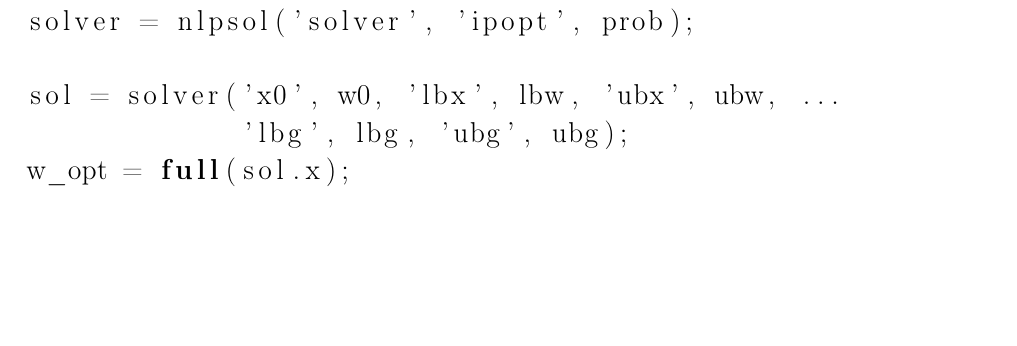
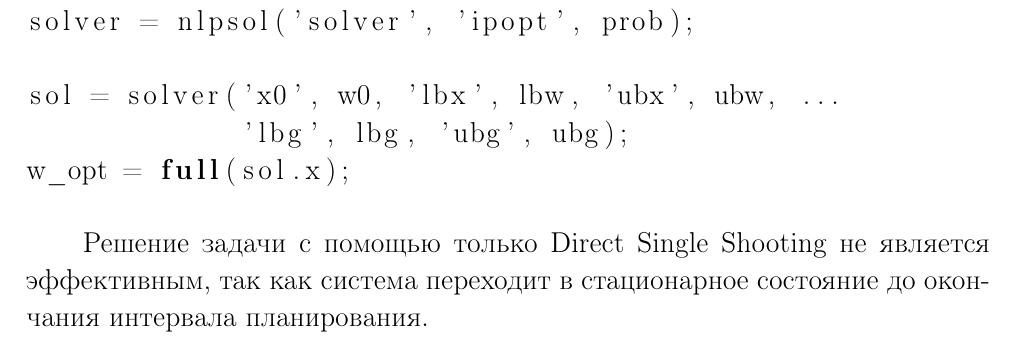
Before and after one commit to MariaGotovec/kursatsch, a LaTeX thesis (CourseWorkSample.tex, which reads chapter2.tex): part of page 27 of 38 before the commit and part of page 27 of 39 after it, cut so that both start at the same text, the shorter picture padded with empty space. Compiled offline with pdfLaTeX; the source files are stored in an older character set and shown here as Unicode.

Commit message:
Add files via upload

```diff
--- a/chapter2.tex
+++ b/chapter2.tex
@@ -201,4 +201,4 @@
 
 
 \bigskip
-Основное влияние на рост показателей страны-последователя оказывает емкость абсорбции, эластичности замещения, размеры трудовых ресурсов страны-последователя и удачный выбор страны-лидера. Благодаря тому, что рост технологического последователя зависит от множества параметров, доступно множество способов достижения нужного уровня развития страны. Во многих случаях недостаток емкость абсорбции или эластичности замещения замещения можно возместит (при наличии) трудовыми ресурсами и наоборот.
+Решение задачи с помощью только Direct Single Shooting не является эффективным, так как система переходит в стационарное состояние до окончания интервала планирования.
```
Also changed, not shown: chapter4.tex (+2 -1 lines), CourseWorkSample.pdf.
